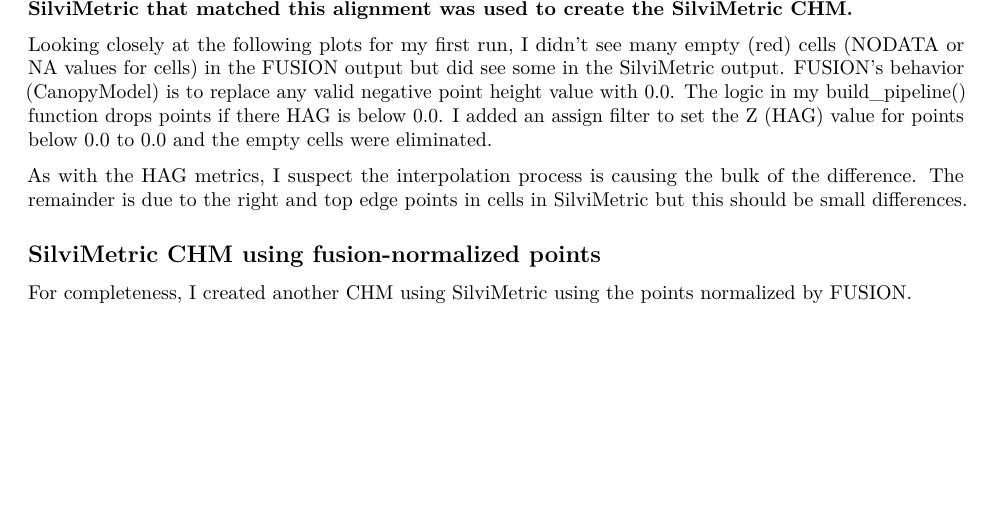
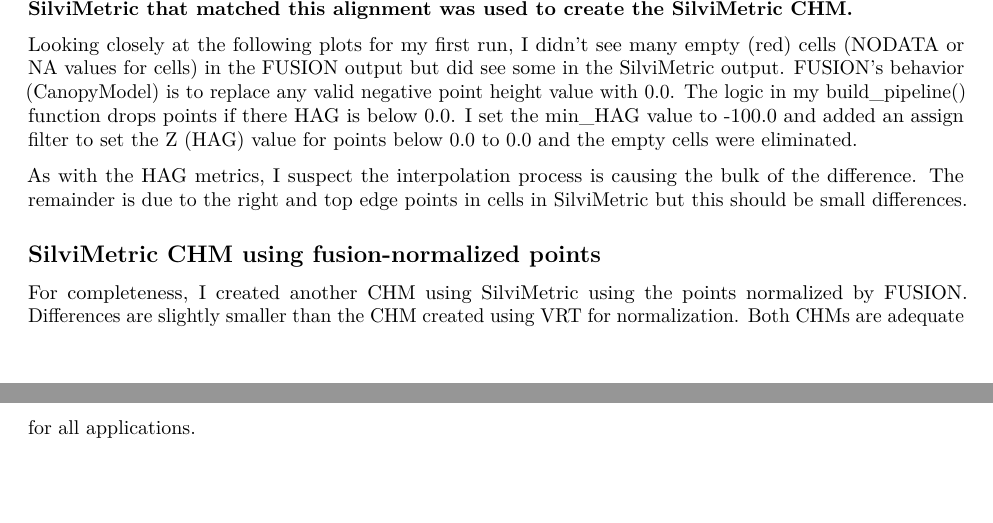
Before and after one commit to bmcgaughey1/SilviMetricTesting, an R Markdown document (Rcode/MetricComparison.Rmd): part of page 2 of 2 before the commit and two parts of pages 2 and 3 of 3 after it, the two joined at a grey line, cut so that both start at the same text, the shorter picture padded with empty space. Rendered offline with R 4.5, knitr and Pandoc, then LaTeX, with nearby package versions; the code chunks are not run, so their results and figures are left out.

Commit message:
updated CHM comparisons

````diff
--- a/Rcode/MetricComparison.Rmd
+++ b/Rcode/MetricComparison.Rmd
@@ -244,8 +244,8 @@
 
 Looking closely at the following plots for my first run, I didn't see many empty (red) cells (NODATA or NA values for cells) in the FUSION output but did see some in the SilviMetric output. FUSION's behavior (CanopyModel) is
 to replace any valid negative point height value with 0.0. The logic in my build_pipeline() function drops
-points if there HAG is below 0.0. I added an assign filter to set the Z (HAG) value for points below 0.0 to
-0.0 and the empty cells were eliminated.
+points if there HAG is below 0.0. I set the min_HAG value to -100.0 and added an assign filter to set the Z
+(HAG) value for points below 0.0 to 0.0 and the empty cells were eliminated.
 
 As with the HAG metrics, I suspect the interpolation process is causing the bulk of the difference. The remainder
 is due to the right and top edge points in cells in SilviMetric but this should be small differences.
@@ -288,7 +288,8 @@
 
 ## SilviMetric CHM using fusion-normalized points
 
-For completeness, I created another CHM using SilviMetric using the points normalized by FUSION.
+For completeness, I created another CHM using SilviMetric using the points normalized by FUSION. Differences are
+slightly smaller than the CHM created using VRT for normalization. Both CHMs are adequate for all applications.
 
 ```{r echo=FALSE, results='hold'}
 # compare CHMs
--- a/TestOutput/__pl__.json
+++ b/TestOutput/__pl__.json
@@ -2,7 +2,7 @@
   "pipeline":
   [
     {
-      "filename": "H:/FUSIONTestData/normalized/COPC/USGS_LPC_CA_NoCAL_Wildfires_PlumasNF_B2_2018_w2130n2146.copc.laz",
+      "filename": "H:/FUSIONTestData/normalized/COPC/USGS_LPC_CA_NoCAL_Wildfires_PlumasNF_B2_2018_w2133n2147.copc.laz",
       "tag": "readers_copc1",
       "type": "readers.copc"
     },
````
Also changed, not shown: 2 other files.
